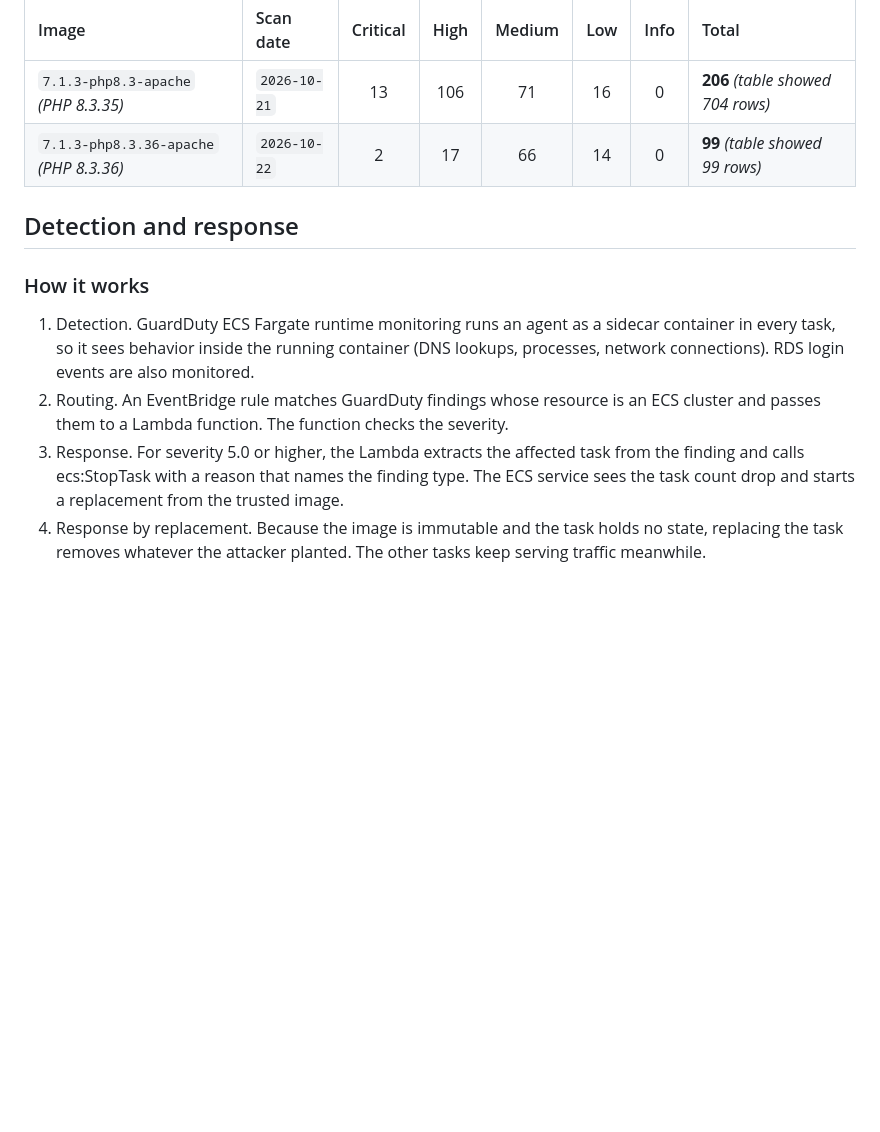
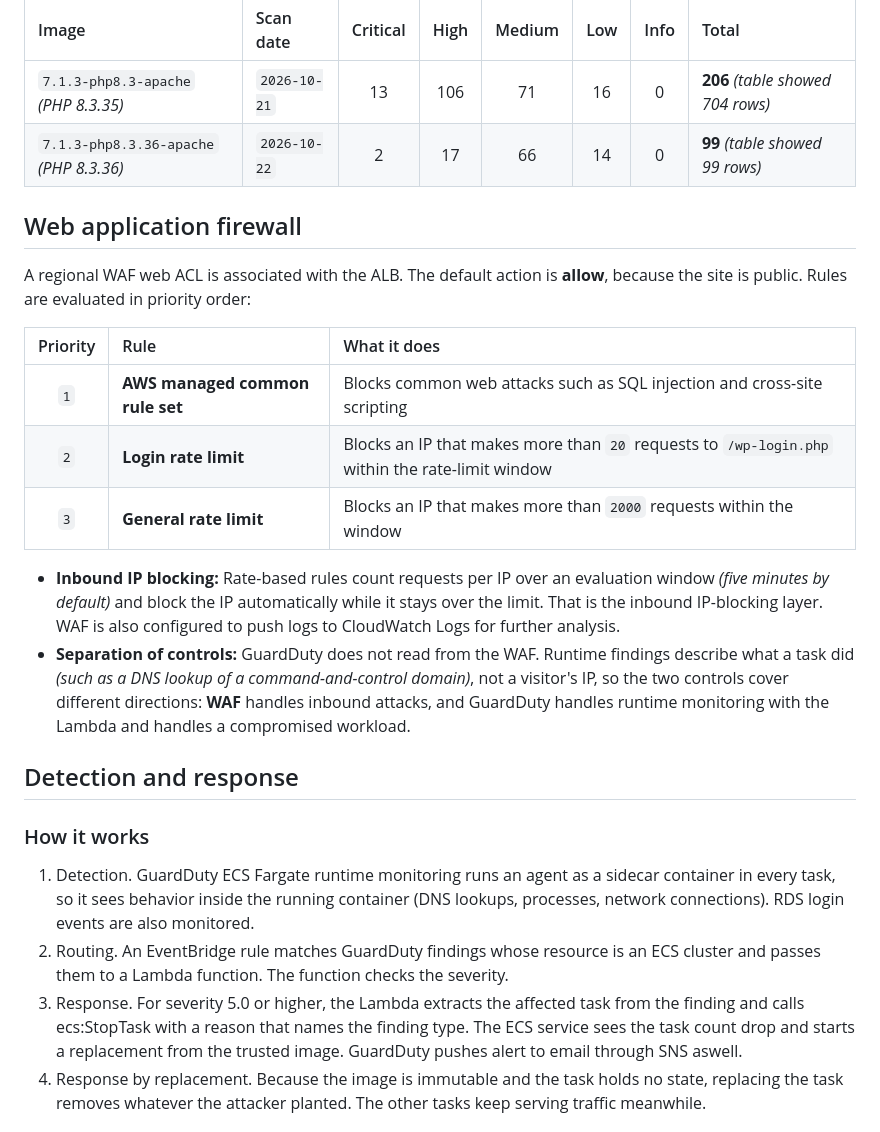
Before and after one commit to wbriggs8/security-detection-and-response, a Markdown page: README.md, the part around one of its changes. GitHub-like rendering; blank space fills up the shorter version.

```diff
--- a/README.md
+++ b/README.md
@@ -118,6 +118,22 @@ ECR basic scan on push:
 | `7.1.3-php8.3-apache` *(PHP 8.3.35)* | `2026-10-21` | 13 | 106 | 71 | 16 | 0 | **206** *(table showed 704 rows)* |
 | `7.1.3-php8.3.36-apache` *(PHP 8.3.36)* | `2026-10-22` | 2 | 17 | 66 | 14 | 0 | **99** *(table showed 99 rows)* |
 
+## Web application firewall
+
+A regional WAF web ACL is associated with the ALB. The default action is **allow**, because the site is public. Rules are evaluated in priority order:
+
+| Priority | Rule | What it does |
+| :---: | :--- | :--- |
+| `1` | **AWS managed common rule set** | Blocks common web attacks such as SQL injection and cross-site scripting |
+| `2` | **Login rate limit** | Blocks an IP that makes more than `20` requests to `/wp-login.php` within the rate-limit window |
+| `3` | **General rate limit** | Blocks an IP that makes more than `2000` requests within the window |
+
+* **Inbound IP blocking:** Rate-based rules count requests per IP over an evaluation window *(five minutes by default)* and block the IP automatically while it stays over the limit. That is the inbound IP-blocking layer. WAF is also configured to push logs to CloudWatch Logs for further analysis.
+* **Separation of controls:** GuardDuty does not read from the WAF. Runtime findings describe what a task did *(such as a DNS lookup of a command-and-control domain)*, not a visitor's IP, so the two controls cover different directions: **WAF** handles inbound attacks, and GuardDuty handles runtime monitoring with the Lambda and handles a compromised workload.
+
+
+
+
 ## Detection and response
 ### How it works
 1. Detection.
@@ -125,7 +141,7 @@ GuardDuty ECS Fargate runtime monitoring runs an agent as a sidecar container in
 2. Routing.
 An EventBridge rule matches GuardDuty findings whose resource is an ECS cluster and passes them to a Lambda function. The function checks the severity.
 3. Response.
-For severity 5.0 or higher, the Lambda extracts the affected task from the finding and calls ecs:StopTask with a reason that names the finding type. The ECS service sees the task count drop and starts a replacement from the trusted image.
+For severity 5.0 or higher, the Lambda extracts the affected task from the finding and calls ecs:StopTask with a reason that names the finding type. The ECS service sees the task count drop and starts a replacement from the trusted image. GuardDuty pushes alert to email through SNS aswell.
 4. Response by replacement.
 Because the image is immutable and the task holds no state, replacing the task removes whatever the attacker planted. The other tasks keep serving traffic meanwhile.
 
```
Also changed, not shown: other parts of README.md (+33 -1 lines), docs/images/Base Infrastructure.png (added), docs/images/baseinfra.png (deleted), 5 other files.
